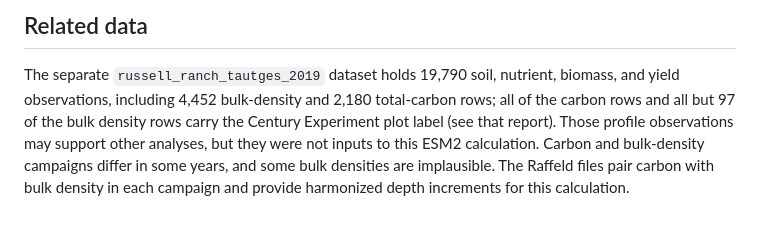
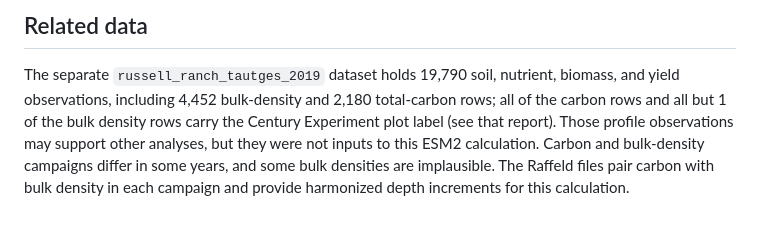
Before and after one commit to ccmmf/cal-val-data, a Markdown page: data_raw/raffeld_2024/data_entry_report.md, the part around the change. Drawn GitHub-style.

Commit message:
review fixes
Signed-off-by: Aritra Dey <adey01027@gmail.com>

```diff
--- a/data_raw/raffeld_2024/data_entry_report.md
+++ b/data_raw/raffeld_2024/data_entry_report.md
@@ -107,7 +107,7 @@ normalised; after that, all 48 plot labels here appear there.
 
 The separate `russell_ranch_tautges_2019` dataset holds 19,790 soil, nutrient,
 biomass, and yield observations, including 4,452 bulk-density and 2,180
-total-carbon rows; all of the carbon rows and all but 97 of the bulk density rows carry
+total-carbon rows; all of the carbon rows and all but 1 of the bulk density rows carry
 the Century Experiment plot label (see that report). Those profile
 observations may support other analyses, but they were not inputs to this ESM2
 calculation. Carbon and bulk-density campaigns differ in some years, and some
```
